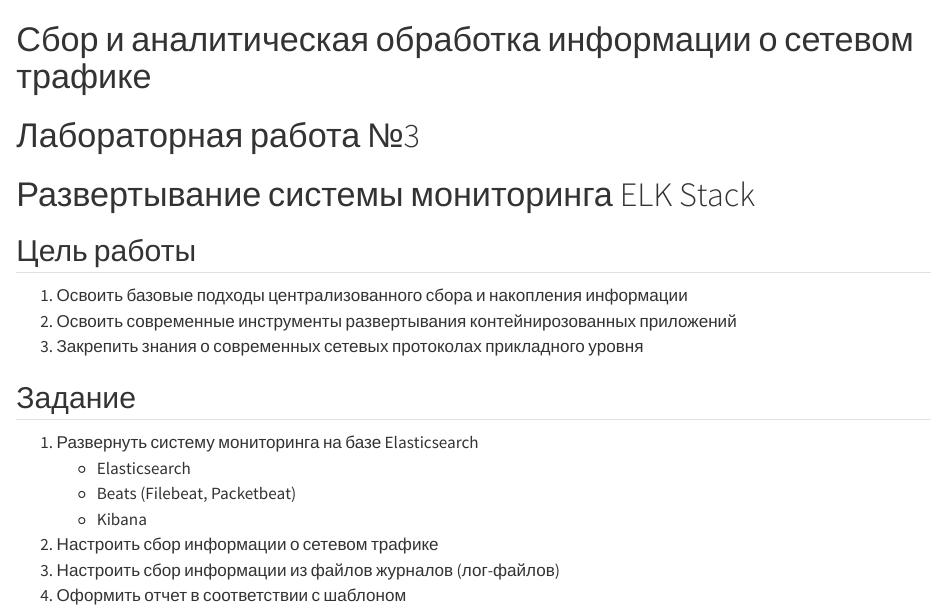
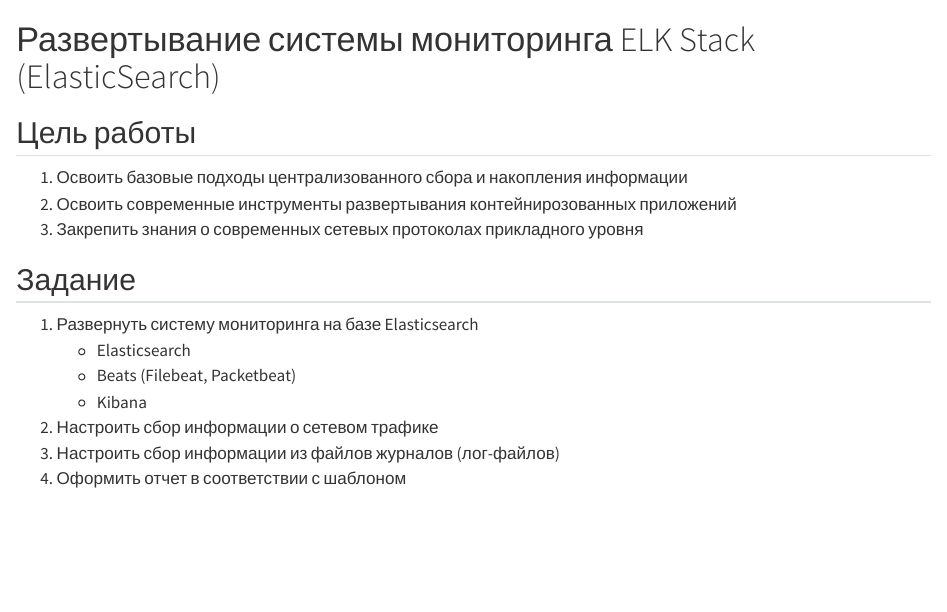
Before and after one commit to Lektarin/threat-hunting, a Quarto document (Lab3/README.qmd): the page in a window 1100 px wide, from its top. Rendered offline with R 4.5, knitr and Pandoc in place of Quarto, with nearby package versions.

Commit message:
Update README.qmd

```diff
--- a/Lab3/README.qmd
+++ b/Lab3/README.qmd
@@ -1,8 +1,4 @@
-# Сбор и аналитическая обработка информации о сетевом трафике
-
-# Лабораторная работа №3
-
-# Развертывание системы мониторинга ELK Stack
+# Развертывание системы мониторинга ELK Stack (ElasticSearch)
 
 ## Цель работы
 
```
